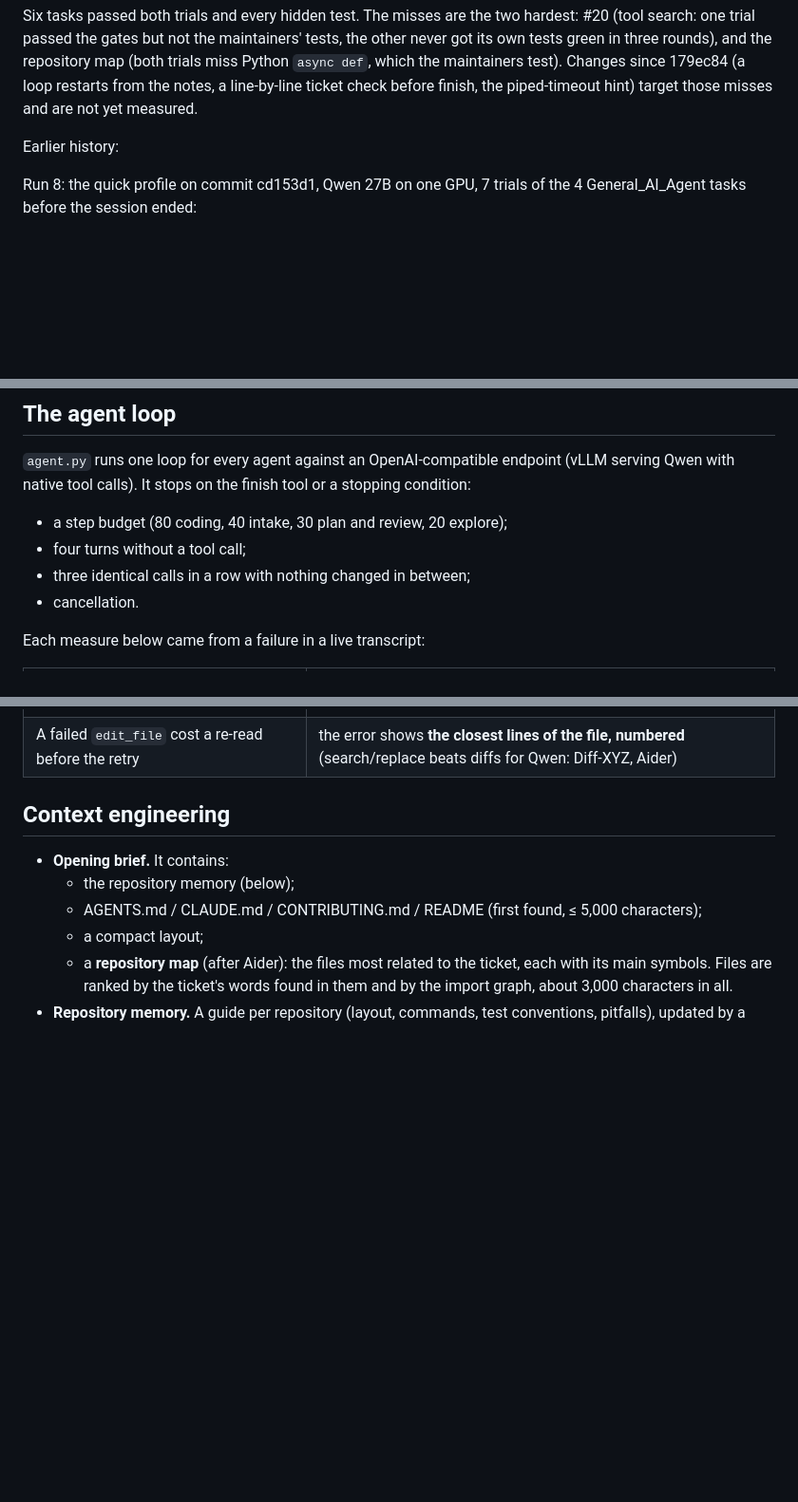
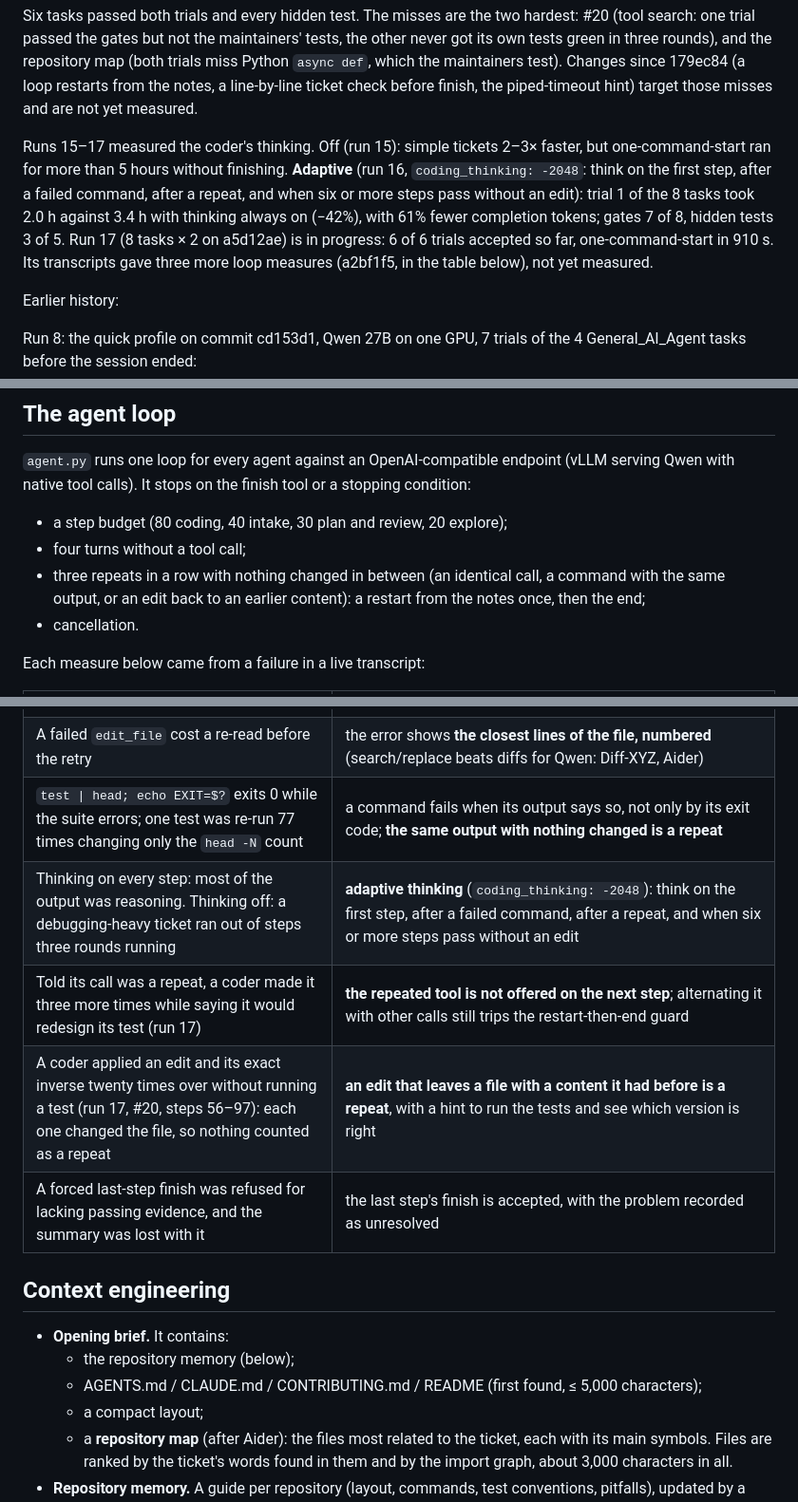
Before and after one commit to DavidTheHero/graph_engineering, a Markdown page: docs/DESIGN.md, 3 parts joined by grey strips. Shown at 95% size. Rendered like a GitHub page; blank space fills up the shorter version.

Commit message:
DESIGN: the thinking experiments (runs 15-17) and the run 17 loop measures
Co-Authored-By: Claude Fable 5.1 <noreply@anthropic.com>

```diff
--- a/docs/DESIGN.md
+++ b/docs/DESIGN.md
@@ -26,6 +26,14 @@ trial passed the gates but not the maintainers' tests, the other never got its o
 and the repository map (both trials miss Python `async def`, which the maintainers test). Changes since 179ec84
 (a loop restarts from the notes, a line-by-line ticket check before finish, the piped-timeout hint) target those
 misses and are not yet measured.
+
+Runs 15–17 measured the coder's thinking. Off (run 15): simple tickets 2–3× faster, but one-command-start ran
+for more than 5 hours without finishing. **Adaptive** (run 16, `coding_thinking: -2048`: think on the first
+step, after a failed command, after a repeat, and when six or more steps pass without an edit): trial 1 of the
+8 tasks took 2.0 h against 3.4 h with thinking always on (−42%), with 61% fewer completion tokens; gates 7 of 8,
+hidden tests 3 of 5. Run 17 (8 tasks × 2 on a5d12ae) is in progress: 6 of 6 trials accepted so far,
+one-command-start in 910 s. Its transcripts gave three more loop measures (a2bf1f5, in the table below), not yet
+measured.
 
 Earlier history:
 
@@ -126,7 +134,8 @@ native tool calls). It stops on the finish tool or a stopping condition:
 
 - a step budget (80 coding, 40 intake, 30 plan and review, 20 explore);
 - four turns without a tool call;
-- three identical calls in a row with nothing changed in between;
+- three repeats in a row with nothing changed in between (an identical call, a command with the same output,
+  or an edit back to an earlier content): a restart from the notes once, then the end;
 - cancellation.
 
 Each measure below came from a failure in a live transcript:
@@ -145,6 +154,11 @@ Each measure below came from a failure in a live transcript:
 | `npm test 2>&1 \| tail -25` reported tail's exit code, so a failing suite read as passing | commands run under **`bash -o pipefail`** |
 | Three hung test runs cost 900 s of a 2,095 s coding session on an 11 s suite | **the command limit follows the base suite's time** (4× + 30 s, at least 60 s), and a timeout says the run probably hangs |
 | A failed `edit_file` cost a re-read before the retry | the error shows **the closest lines of the file, numbered** (search/replace beats diffs for Qwen: Diff-XYZ, Aider) |
+| `test \| head; echo EXIT=$?` exits 0 while the suite errors; one test was re-run 77 times changing only the `head -N` count | a command fails when its output says so, not only by its exit code; **the same output with nothing changed is a repeat** |
+| Thinking on every step: most of the output was reasoning. Thinking off: a debugging-heavy ticket ran out of steps three rounds running | **adaptive thinking** (`coding_thinking: -2048`): think on the first step, after a failed command, after a repeat, and when six or more steps pass without an edit |
+| Told its call was a repeat, a coder made it three more times while saying it would redesign its test (run 17) | **the repeated tool is not offered on the next step**; alternating it with other calls still trips the restart-then-end guard |
+| A coder applied an edit and its exact inverse twenty times over without running a test (run 17, #20, steps 56–97): each one changed the file, so nothing counted as a repeat | **an edit that leaves a file with a content it had before is a repeat**, with a hint to run the tests and see which version is right |
+| A forced last-step finish was refused for lacking passing evidence, and the summary was lost with it | the last step's finish is accepted, with the problem recorded as unresolved |
 
 ## Context engineering
 
```
Also changed, not shown: other parts of docs/DESIGN.md (+1 -1 lines).
